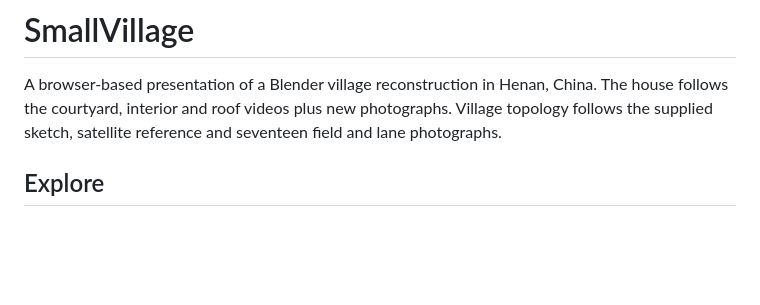
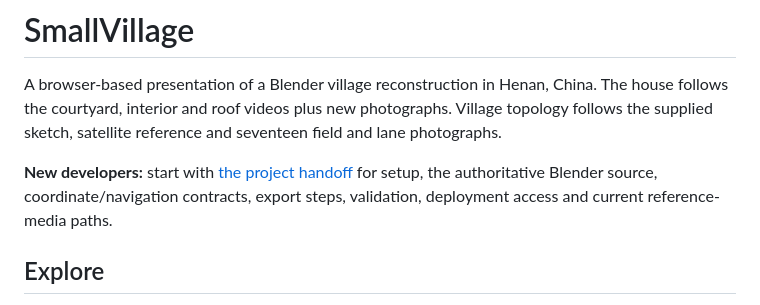
Before and after one commit to mendal2377-droid/SmallVillage, a Markdown page: README.md, the part around the change. Rendered like a GitHub page; blank space fills up the shorter version.

Commit message:
Document developer handoff and asset regeneration workflow

```diff
--- a/README.md
+++ b/README.md
@@ -1,6 +1,8 @@
 # SmallVillage
 
 A browser-based presentation of a Blender village reconstruction in Henan, China. The house follows the courtyard, interior and roof videos plus new photographs. Village topology follows the supplied sketch, satellite reference and seventeen field and lane photographs.
+
+**New developers:** start with [the project handoff](HANDOFF.md) for setup, the authoritative Blender source, coordinate/navigation contracts, export steps, validation, deployment access and current reference-media paths.
 
 ## Explore
 
```
Also changed, not shown: HANDOFF.md (added, +315 -0 lines).
